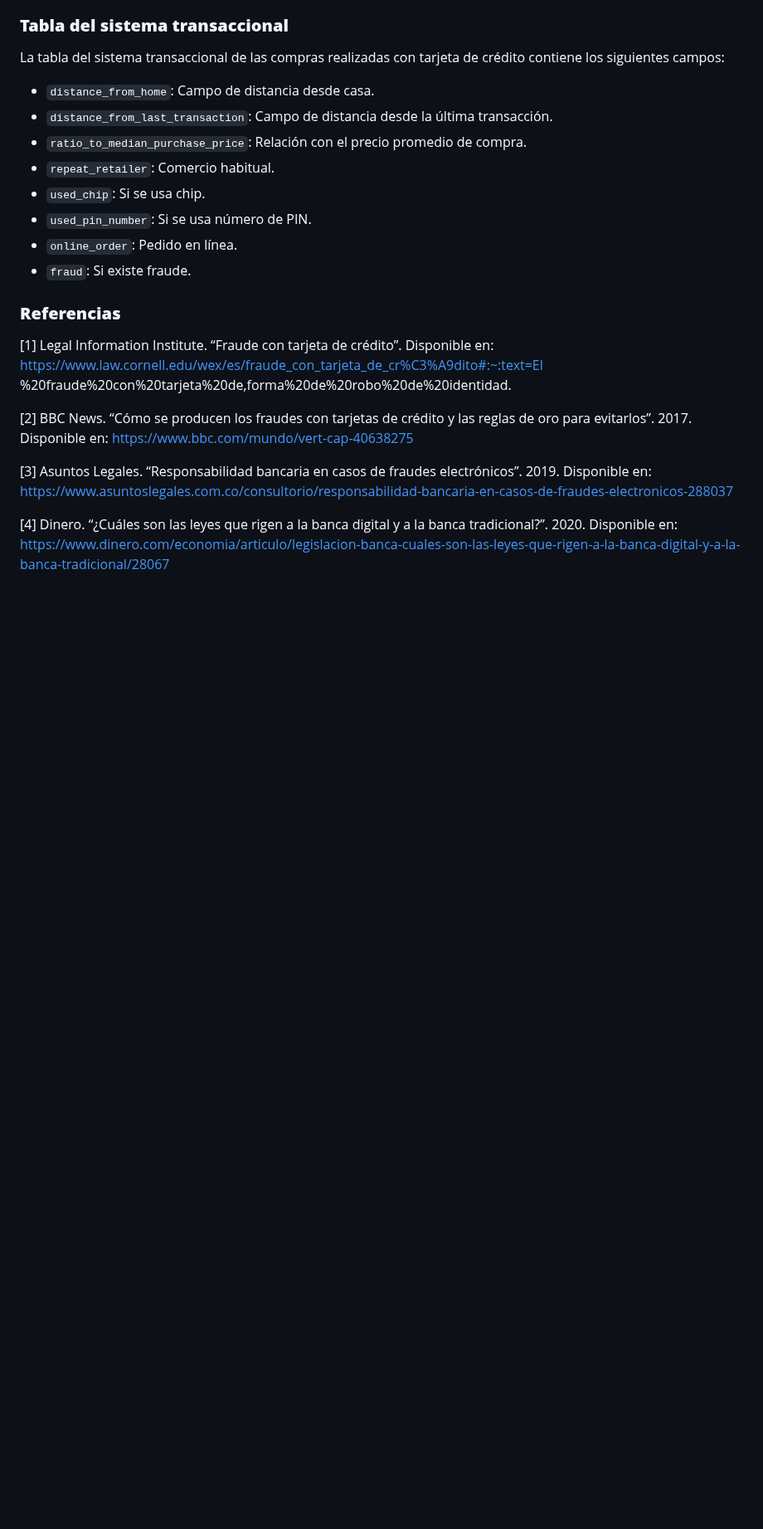
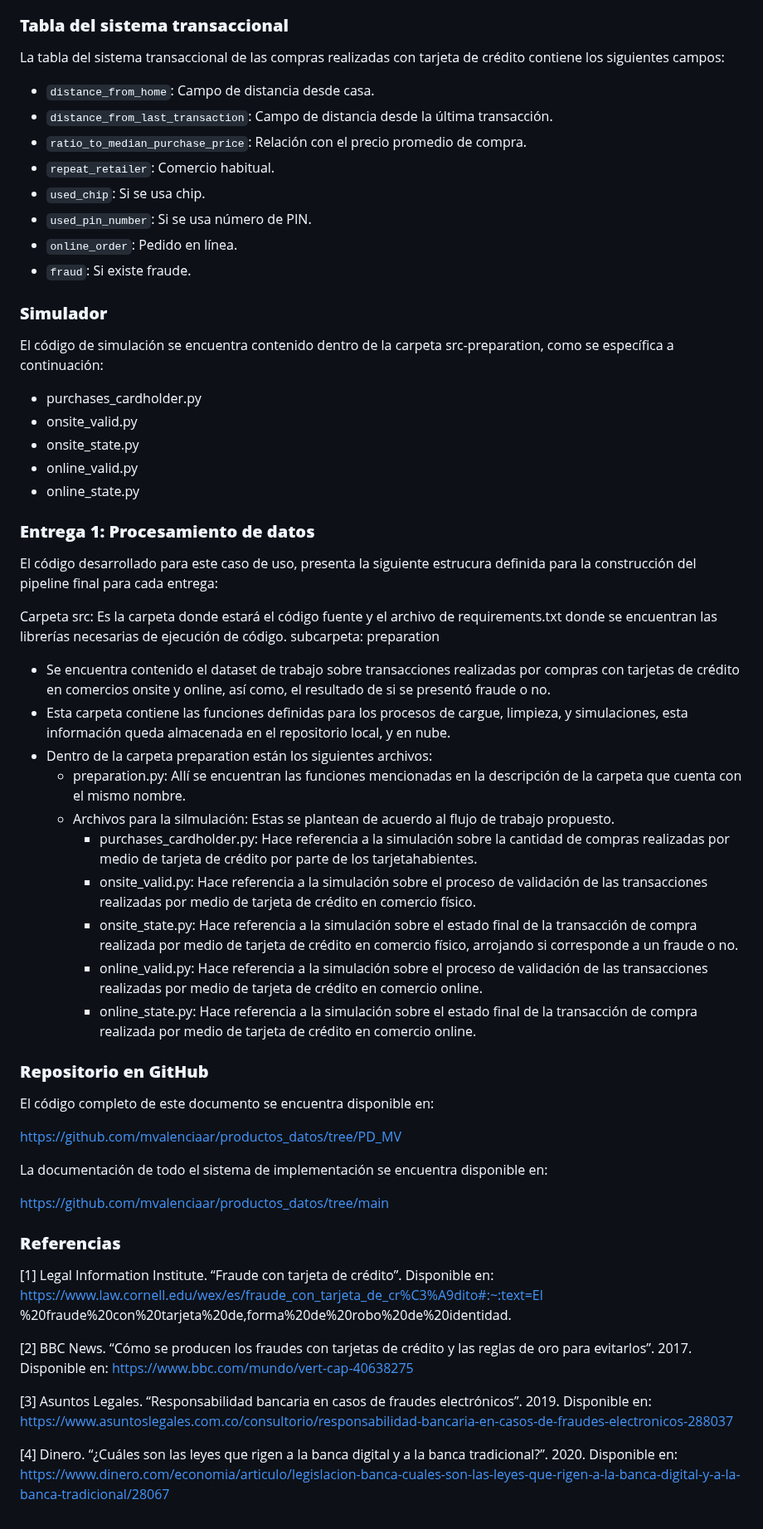
Before and after one commit to mvalenciaar/productos_datos, a Markdown page: README.md, the part around the change. Shown at 83% size. Drawn GitHub-style; blank space fills up the shorter version.

Commit message:
:sparkles: MV: Add documentation to process stage-1

```diff
--- a/README.md
+++ b/README.md
@@ -82,6 +82,43 @@ La tabla del sistema transaccional de las compras realizadas con tarjeta de cré
 * `online_order`: Pedido en línea.
 * `fraud`: Si existe fraude.
 
+### **Simulador**
+
+El código de simulación se encuentra contenido dentro de la carpeta src-preparation, como se específica a continuación:
+- purchases_cardholder.py
+- onsite_valid.py
+- onsite_state.py
+- online_valid.py
+- online_state.py
+
+### **Entrega 1: Procesamiento de datos**
+
+El código desarrollado para este caso de uso, presenta la siguiente estrucura definida para la construcción del pipeline final para cada entrega:
+
+Carpeta src: Es la carpeta donde estará el código fuente y el archivo de requirements.txt donde se encuentran las librerías necesarias de ejecución de código.
+subcarpeta: preparation
+- Se encuentra contenido el dataset de trabajo sobre transacciones realizadas por compras con tarjetas de crédito en comercios onsite y online, así como, el resultado de si se presentó fraude o no.
+- Esta carpeta contiene las funciones definidas para los procesos de cargue, limpieza, y simulaciones, esta información queda almacenada en el repositorio local, y en nube.
+- Dentro de la carpeta preparation están los siguientes archivos:
+  - preparation.py: Allí se encuentran las funciones mencionadas en la descripción de la carpeta que cuenta con el mismo nombre.
+  - Archivos para la silmulación: Estas se plantean de acuerdo al flujo de trabajo propuesto.
+    - purchases_cardholder.py: Hace referencia a la simulación sobre la cantidad de compras realizadas por medio de tarjeta de crédito por parte de los tarjetahabientes.
+    - onsite_valid.py: Hace referencia a la simulación sobre el proceso de validación de las transacciones realizadas por medio de tarjeta de crédito en comercio físico.
+    - onsite_state.py: Hace referencia a la simulación sobre el estado final de la transacción de compra realizada por medio de tarjeta de crédito en comercio físico, arrojando si corresponde a un fraude o no.
+    - online_valid.py: Hace referencia a la simulación sobre el proceso de validación de las transacciones realizadas por medio de tarjeta de crédito en comercio online.
+    - online_state.py: Hace referencia a la simulación sobre el estado final de la transacción de compra realizada por medio de tarjeta de crédito en comercio online.
+
+### **Repositorio en GitHub**
+
+El código completo de este documento se encuentra disponible en:
+
+https://github.com/mvalenciaar/productos_datos/tree/PD_MV
+
+La documentación de todo el sistema de implementación se encuentra disponible en:
+
+https://github.com/mvalenciaar/productos_datos/tree/main
+
+
 ### **Referencias**
 [1] Legal Information Institute. “Fraude con tarjeta de crédito”. Disponible en:
 https://www.law.cornell.edu/wex/es/fraude_con_tarjeta_de_cr%C3%A9dito#:~:text=El
```
